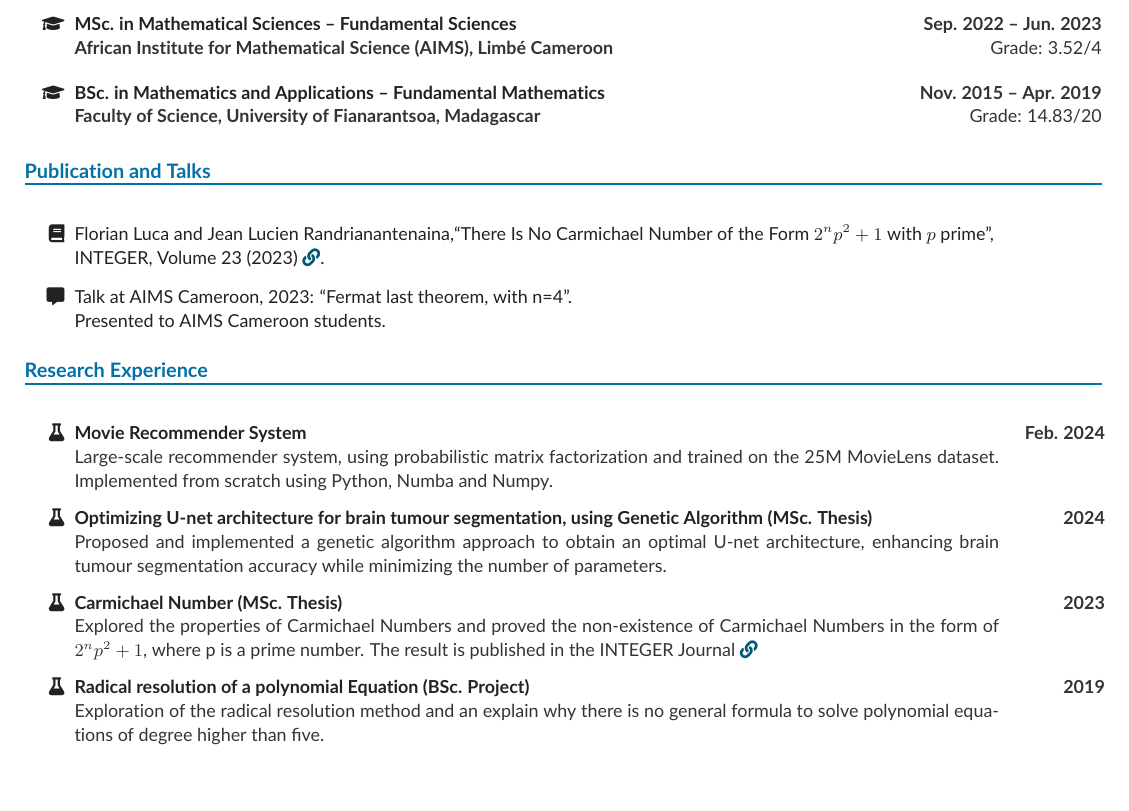
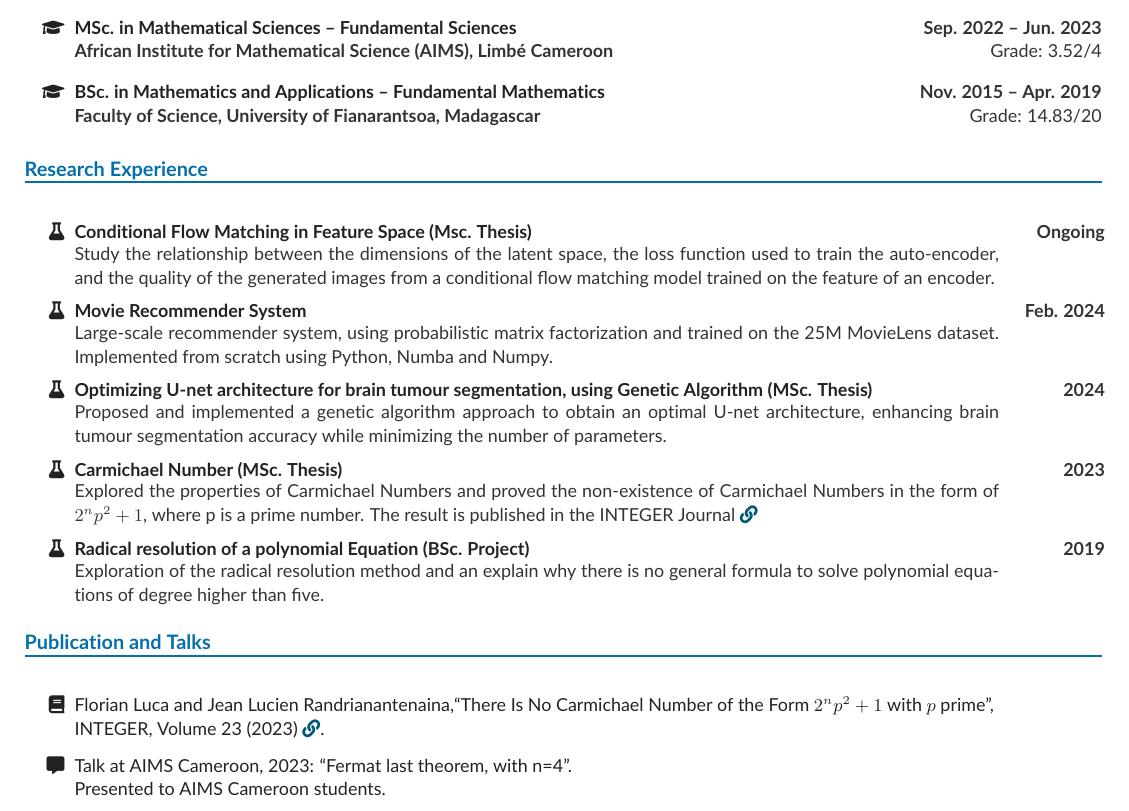
Before and after one commit to Fahazavana/Curriculum_Vitae, a LaTeX CV (Jean_Lucien_Randrianantenaina_CV.tex): part of page 1 of 2, cut so that both start at the same text, the shorter picture padded with empty space. Compiled offline with pdfLaTeX.

Commit message:
Added lastest experience

```diff
--- a/Jean_Lucien_Randrianantenaina_CV.tex
+++ b/Jean_Lucien_Randrianantenaina_CV.tex
@@ -240,15 +240,12 @@
 %  {Technical High School Beravina Fianarantsoa, Madagascar. \hfill Grade: 13.08/20}%
 %  {\textbf{Relevant courses}: Automation, Material resistance, Industrial draw}%
 \end{itemize}
-\section{Publication and Talks}
-\begin{itemize}
-\item[\faBook] Florian Luca and Jean Lucien Randrianantenaina,\cvLink{``There Is No Carmichael Number of the Form $2^np^2+1$ with $p$ prime'',\\ INTEGER, Volume 23 (2023)}{http://math.colgate.edu/~integers/x51/x51.pdf}.
-
-\item[\faComment*] Talk at AIMS Cameroon,  2023: ``Fermat last theorem, with n=4''.\\
-Presented to AIMS Cameroon students.%\\ Supervised by Prof. Dr Hans Georg R\"{u}ck, Universität Kassel.
-\end{itemize}
 \section{Research Experience}
 \begin{itemize}
+\item[\faFlask]\cvResearchEntry{Conditional Flow Matching in Feature Space (Msc. Thesis)}%
+{Ongoing}
+{Study the relationship between the dimensions of the latent space, the loss function used to train the auto-encoder, and the quality of the generated images from a conditional flow matching model trained on the feature of an encoder.}{}
+
 \item[\faFlask] \cvResearchEntry{Movie Recommender System}%
 {Feb. 2024}%
 {Large-scale recommender system, using probabilistic matrix factorization and trained on the 25M MovieLens dataset. Implemented from scratch using Python, Numba and Numpy.}{}%
@@ -265,6 +262,13 @@ Presented to AIMS Cameroon students.%\\ Supervised by Prof. Dr Hans Georg R\"{u}
 {2019}
 {Exploration of the radical resolution method and an explain why there is no general formula to solve polynomial equations of degree higher than five.}{}
 %	      {\textbf{Supervisor:} Prof. Solo Randriamahaleo (U. of Fianarantsoa)}
+\end{itemize}
+\section{Publication and Talks}
+\begin{itemize}
+	\item[\faBook] Florian Luca and Jean Lucien Randrianantenaina,\cvLink{``There Is No Carmichael Number of the Form $2^np^2+1$ with $p$ prime'',\\ INTEGER, Volume 23 (2023)}{http://math.colgate.edu/~integers/x51/x51.pdf}.
+
+	\item[\faComment*] Talk at AIMS Cameroon,  2023: ``Fermat last theorem, with n=4''.\\
+	Presented to AIMS Cameroon students.%\\ Supervised by Prof. Dr Hans Georg R\"{u}ck, Universität Kassel.
 \end{itemize}
 \section{Certification}
 \begin{itemize}
```
Also changed, not shown: Jean_Lucien_Randrianantenaina_CV.pdf.
